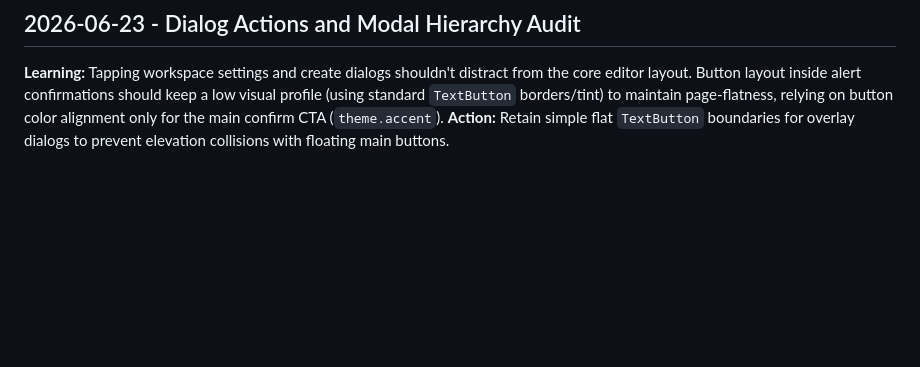
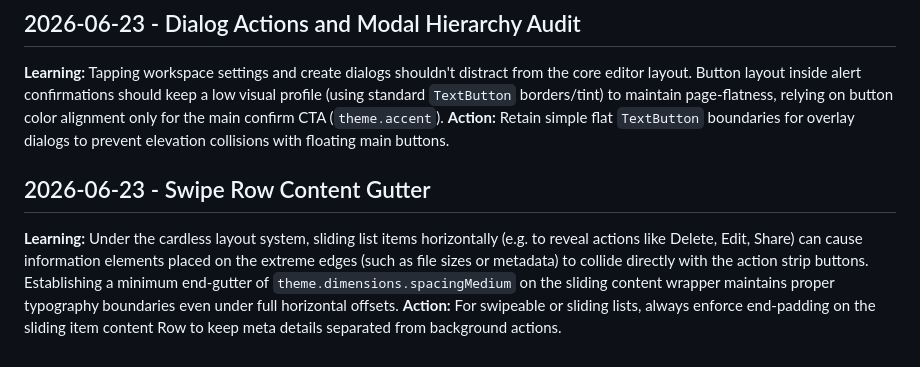
Before and after one commit to iamkeeler/kern-android-markdown, a Markdown page: .Jules/lens.md, the part around the change. GitHub-like rendering; blank space fills up the shorter version.

Commit message:
doc: add swipe row content gutter entry to lens journal

```diff
--- a/.Jules/lens.md
+++ b/.Jules/lens.md
@@ -21,3 +21,7 @@ This journal tracks unique visual hierarchy and information architecture insight
 ## 2026-06-23 - Dialog Actions and Modal Hierarchy Audit
 **Learning:** Tapping workspace settings and create dialogs shouldn't distract from the core editor layout. Button layout inside alert confirmations should keep a low visual profile (using standard `TextButton` borders/tint) to maintain page-flatness, relying on button color alignment only for the main confirm CTA (`theme.accent`).
 **Action:** Retain simple flat `TextButton` boundaries for overlay dialogs to prevent elevation collisions with floating main buttons.
+
+## 2026-06-23 - Swipe Row Content Gutter
+**Learning:** Under the cardless layout system, sliding list items horizontally (e.g. to reveal actions like Delete, Edit, Share) can cause information elements placed on the extreme edges (such as file sizes or metadata) to collide directly with the action strip buttons. Establishing a minimum end-gutter of `theme.dimensions.spacingMedium` on the sliding content wrapper maintains proper typography boundaries even under full horizontal offsets.
+**Action:** For swipeable or sliding lists, always enforce end-padding on the sliding item content Row to keep meta details separated from background actions.
```
